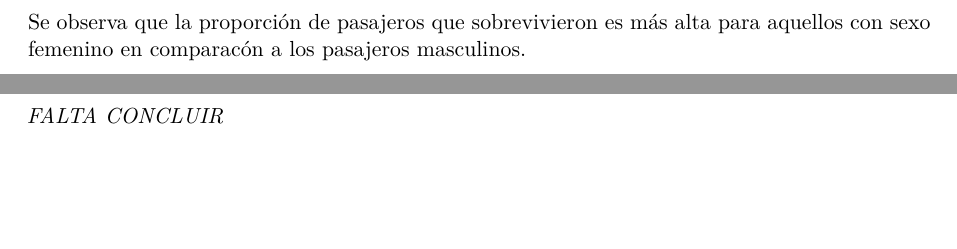
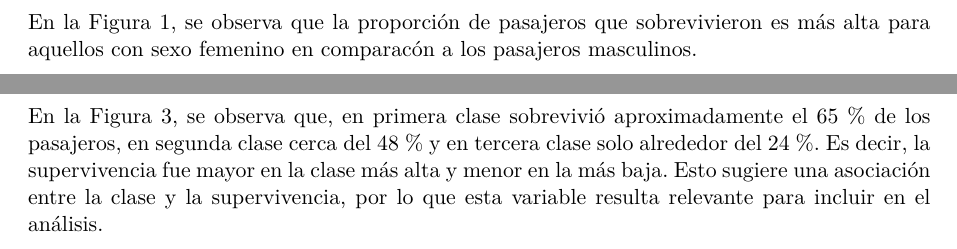
Before and after one commit to inescanizares/MLG, a Quarto document (TpMLG.qmd): two parts of page 4 of 9, joined at a grey line, cut so that both start at the same text, the shorter picture padded with empty space. Rendered offline with R 4.5, knitr and Pandoc in place of Quarto, then LaTeX, with nearby package versions; some code elsewhere in the file could not run offline.

Commit message:
Agregue conclusion a grafico descriptivo

````diff
--- a/TpMLG.qmd
+++ b/TpMLG.qmd
@@ -346,7 +346,7 @@ ggplot(datos, aes(x = Sex, fill = factor(Survived))) +
   )
 ```
 
-Se observa que la proporción de pasajeros que sobrevivieron es más alta para aquellos con sexo femenino en comparacón a los pasajeros  masculinos.
+En la Figura 1, se observa que la proporción de pasajeros que sobrevivieron es más alta para aquellos con sexo femenino en comparacón a los pasajeros  masculinos.
 
 ```{r fig-2}
 #| fig.cap: "Proporción de pasajeros sobrevivientes según lugar de embarcación"
@@ -387,7 +387,7 @@ ggplot(datos, aes(x = Pclass, fill = factor(Survived))) +
     y = "Proporción"
   )
 ```
-*FALTA CONCLUIR*
+En la Figura 3, se observa que, en primera clase sobrevivió aproximadamente el 65 % de los pasajeros, en segunda clase cerca del 48 % y en tercera clase solo alrededor del 24 %. Es decir, la supervivencia fue mayor en la clase más alta y menor en la más baja. Esto sugiere una asociación entre la clase y la supervivencia, por lo que esta variable resulta relevante para incluir en el análisis.
 
 ```{r, fig-4}
 #| fig.cap: "Distribución de la edad según supervivencia"
````
Also changed, not shown: TpMLG.qmd (2 more changed lines).
